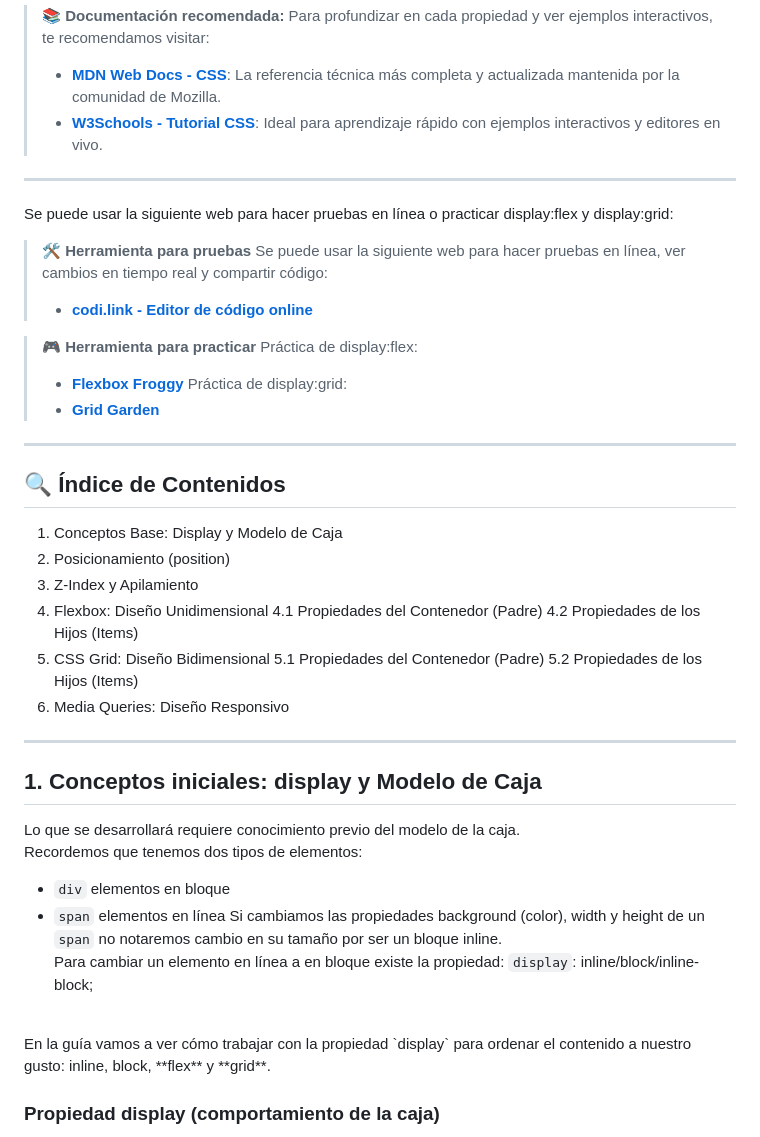
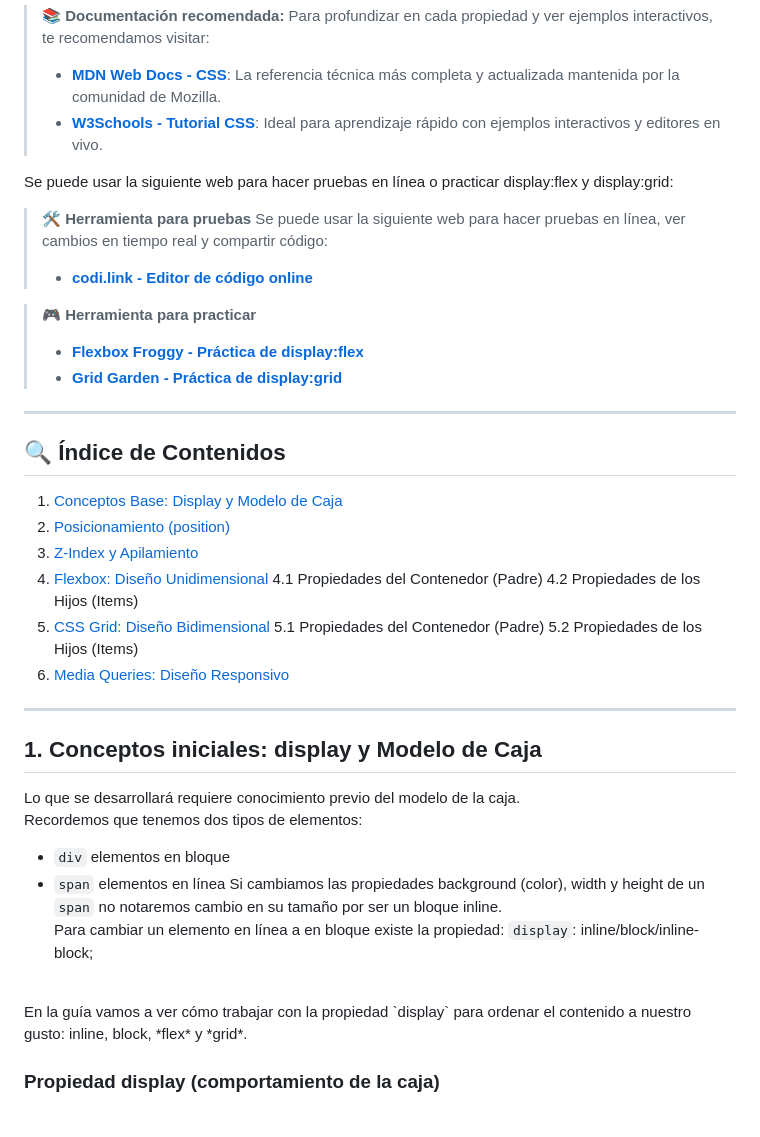
Before and after one commit to saucedo32/repo_inicial, a Markdown page: CSS_2.md, the part around the change. Rendered like a GitHub page.

Commit message:
Revise CSS documentation and resource links
Updated links and formatting for CSS resources and examples.

```diff
--- a/CSS_2.md
+++ b/CSS_2.md
@@ -7,32 +7,28 @@ Para una consulta profunda y técnica, siempre es recomendable visitar la docume
 >* **[MDN Web Docs - CSS](https://developer.mozilla.org/es/docs/Web/CSS)**: La referencia técnica más completa y actualizada mantenida por la comunidad de Mozilla.
 >* **[W3Schools - Tutorial CSS](https://www.w3schools.com/css/)**: Ideal para aprendizaje rápido con ejemplos interactivos y editores en vivo.
 
----
-
 Se puede usar la siguiente web para hacer pruebas en línea o practicar display:flex y display:grid:
 >🛠️ **Herramienta para pruebas**
 >Se puede usar la siguiente web para hacer pruebas en línea, ver cambios en tiempo real y compartir código:
 > * **[codi.link - Editor de código online](https://codi.link/)**
 
 >🎮 **Herramienta para practicar**
->Práctica de display:flex:
-> * **[Flexbox Froggy](https://flexboxfroggy.com/#es)**
->Práctica de display:grid:
-> * **[Grid Garden](https://cssgridgarden.com/#es)**
+> * **[Flexbox Froggy - Práctica de display:flex](https://flexboxfroggy.com/#es)**
+> * **[Grid Garden - Práctica de display:grid](https://cssgridgarden.com/#es)**
 ---
 
 ## 🔍 Índice de Contenidos
 
-1. Conceptos Base: Display y Modelo de Caja
-2. Posicionamiento (position)
-3. Z-Index y Apilamiento
-4. Flexbox: Diseño Unidimensional
+1. [Conceptos Base: Display y Modelo de Caja](#1-conceptos-base)
+2. [Posicionamiento (position)](#posicionamiento)
+3. [Z-Index y Apilamiento](#z-index)
+4. [Flexbox: Diseño Unidimensional](#flexbox)
    4.1 Propiedades del Contenedor (Padre)
    4.2 Propiedades de los Hijos (Items)
-5. CSS Grid: Diseño Bidimensional
+5. [CSS Grid: Diseño Bidimensional](#5-css-grid)
    5.1 Propiedades del Contenedor (Padre)
    5.2 Propiedades de los Hijos (Items)
-6. Media Queries: Diseño Responsivo
+6. [Media Queries: Diseño Responsivo](#media-queries)
 
 ---
 
@@ -45,7 +41,7 @@ Recordemos que tenemos dos tipos de elementos:
 Si cambiamos las propiedades background (color), width y height de un `span` no notaremos cambio en su tamaño por ser un bloque inline.<br>
 Para cambiar un elemento en línea a en bloque existe la propiedad: `display`: inline/block/inline-block;
 <br>
-En la guía vamos a ver cómo trabajar con la propiedad `display` para ordenar el contenido a nuestro gusto: inline, block, **flex** y **grid**.
+En la guía vamos a ver cómo trabajar con la propiedad `display` para ordenar el contenido a nuestro gusto: inline, block, *flex* y *grid*.
 
 
 ### Propiedad display (comportamiento de la caja)
```
